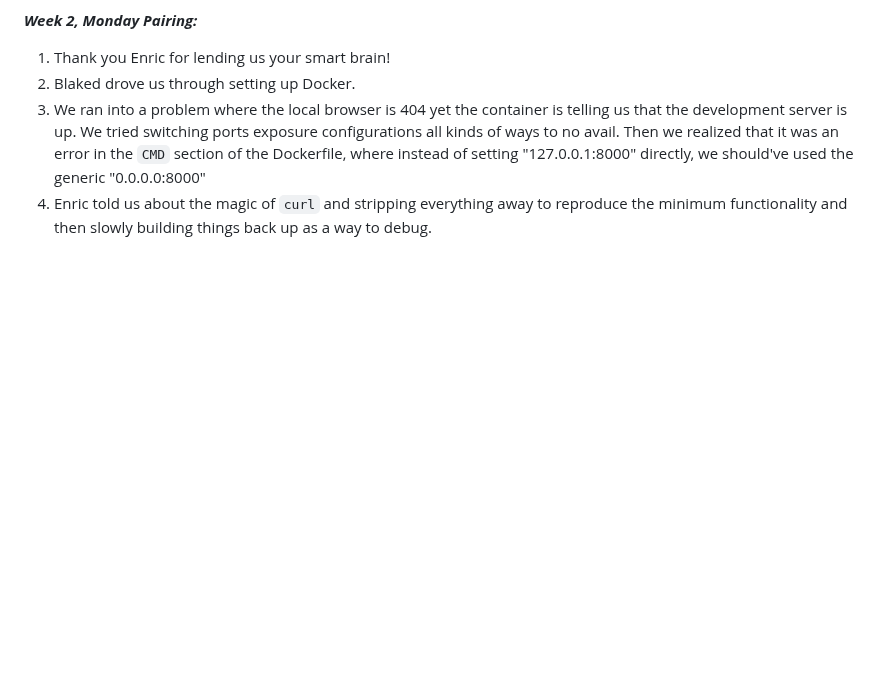
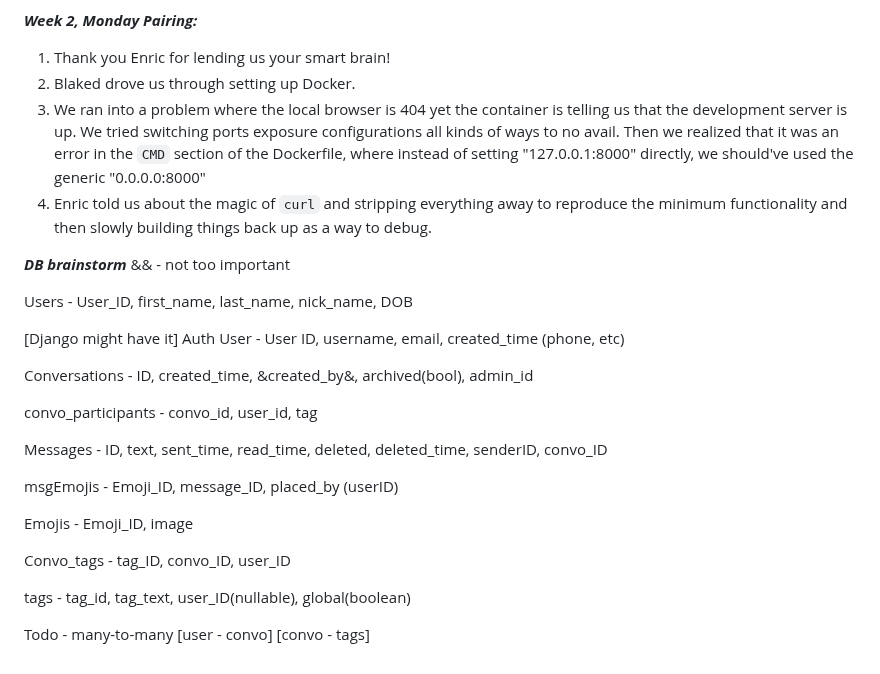
Before and after one commit to blakedaniel/greysend_website_old, a Markdown page: README.md, the part around the change. Drawn GitHub-style; blank space fills up the shorter version.

````diff
--- a/README.md
+++ b/README.md
@@ -72,3 +72,29 @@ ALL look through relevant tutorials
 2. Blaked drove us through setting up Docker.
 3. We ran into a problem where the local browser is 404 yet the container is telling us that the development server is up. We tried switching ports exposure configurations all kinds of ways to no avail. Then we realized that it was an error in the ```CMD``` section of the Dockerfile, where instead of setting "127.0.0.1:8000" directly, we should've used the generic "0.0.0.0:8000"
 4. Enric told us about the magic of ```curl``` and stripping everything away to reproduce the minimum functionality and then slowly building things back up as a way to debug.
+
+
+***DB brainstorm***
+&& - not too important
+
+Users - User_ID, first_name, last_name, nick_name, DOB
+
+[Django might have it] Auth User - User ID, username, email, created_time (phone, etc)
+
+Conversations - ID, created_time, &created_by&, archived(bool), admin_id
+
+convo_participants - convo_id, user_id, tag
+
+Messages - ID, text, sent_time, read_time, deleted, deleted_time, senderID, convo_ID
+
+msgEmojis - Emoji_ID, message_ID, placed_by (userID)
+
+Emojis - Emoji_ID, image
+
+Convo_tags - tag_ID, convo_ID, user_ID
+
+tags - tag_id, tag_text, user_ID(nullable), global(boolean)
+
+
+
+Todo - many-to-many [user - convo] [convo - tags]
````
